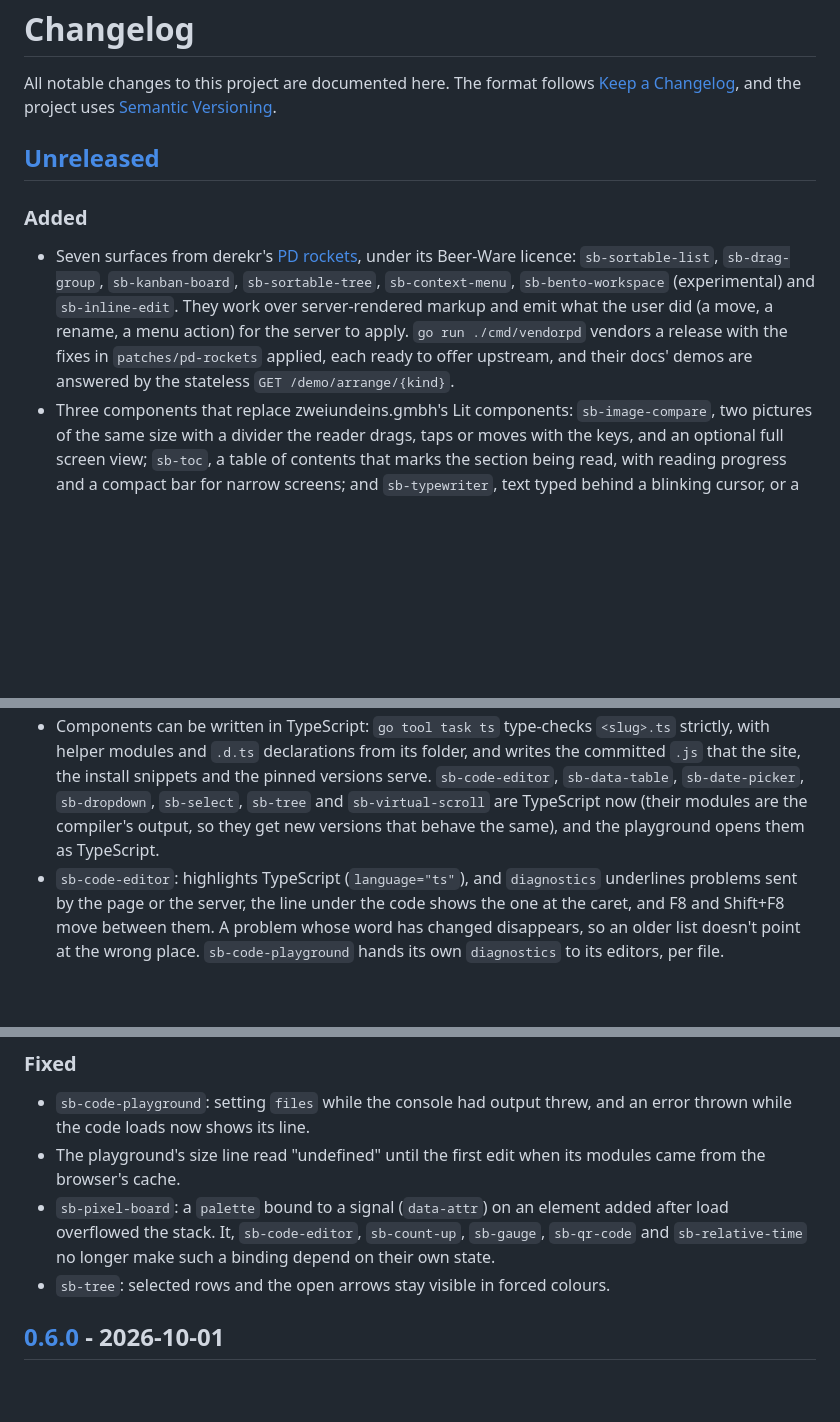
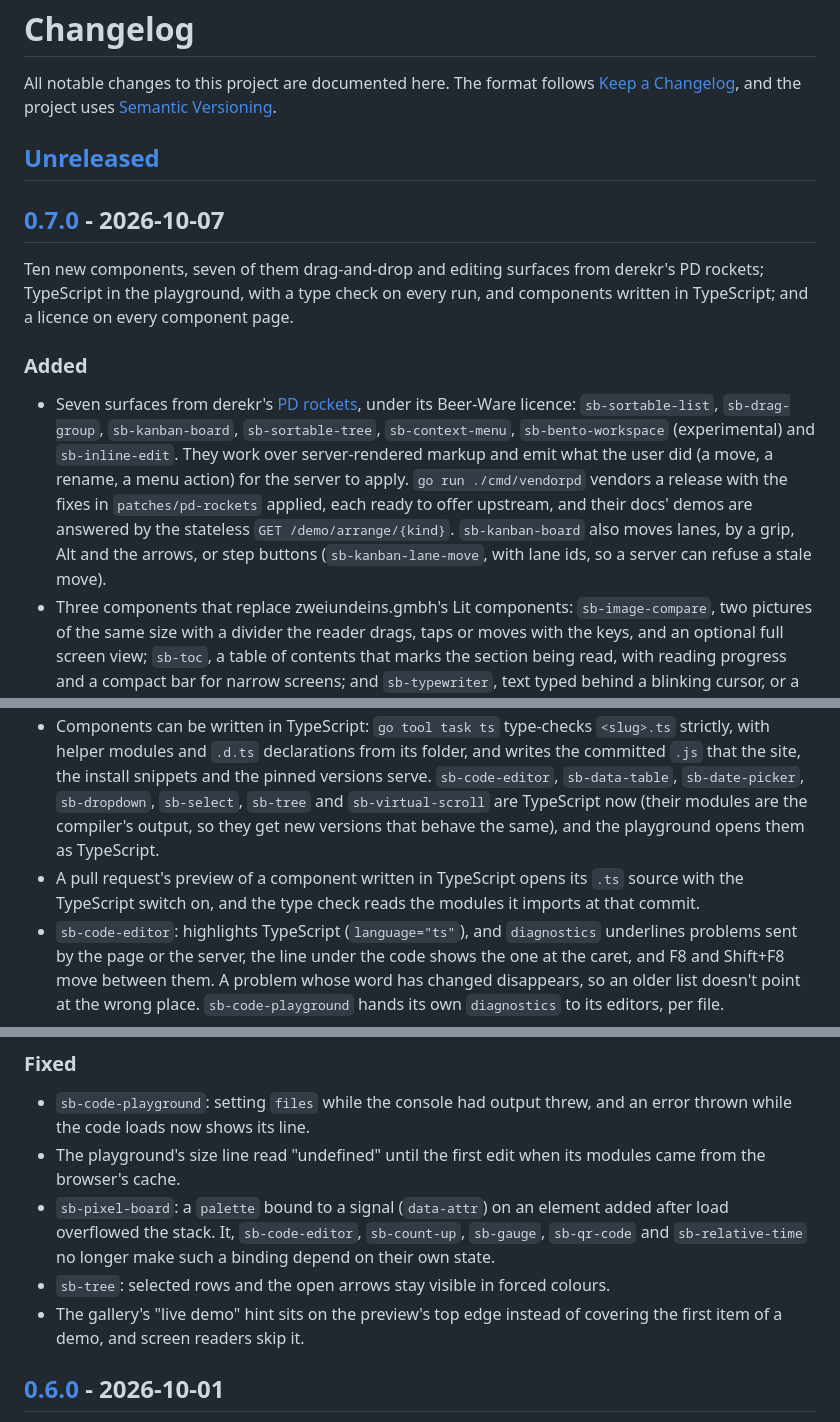
Before and after one commit to zweiundeins/starbase, a Markdown page: CHANGELOG.md, 3 parts joined by grey strips. GitHub-like rendering; blank space fills up the shorter version.

Commit message:
Release 0.7.0: ten new components, seven from PD rockets, and TypeScript in the playground and the catalog

```diff
--- a/CHANGELOG.md
+++ b/CHANGELOG.md
@@ -6,13 +6,18 @@ All notable changes to this project are documented here. The format follows
 
 ## [Unreleased]
 
+## [0.7.0] - 2026-10-07
+
+Ten new components, seven of them drag-and-drop and editing surfaces from derekr's PD rockets; TypeScript in the playground, with a type check on every run, and components written in TypeScript; and a licence on every component page.
+
 ### Added
 
-- Seven surfaces from derekr's [PD rockets](https://github.com/derekr/pd-rockets), under its Beer-Ware licence: `sb-sortable-list`, `sb-drag-group`, `sb-kanban-board`, `sb-sortable-tree`, `sb-context-menu`, `sb-bento-workspace` (experimental) and `sb-inline-edit`. They work over server-rendered markup and emit what the user did (a move, a rename, a menu action) for the server to apply. `go run ./cmd/vendorpd` vendors a release with the fixes in `patches/pd-rockets` applied, each ready to offer upstream, and their docs' demos are answered by the stateless `GET /demo/arrange/{kind}`.
+- Seven surfaces from derekr's [PD rockets](https://github.com/derekr/pd-rockets), under its Beer-Ware licence: `sb-sortable-list`, `sb-drag-group`, `sb-kanban-board`, `sb-sortable-tree`, `sb-context-menu`, `sb-bento-workspace` (experimental) and `sb-inline-edit`. They work over server-rendered markup and emit what the user did (a move, a rename, a menu action) for the server to apply. `go run ./cmd/vendorpd` vendors a release with the fixes in `patches/pd-rockets` applied, each ready to offer upstream, and their docs' demos are answered by the stateless `GET /demo/arrange/{kind}`. `sb-kanban-board` also moves lanes, by a grip, Alt and the arrows, or step buttons (`sb-kanban-lane-move`, with lane ids, so a server can refuse a stale move).
 - Three components that replace zweiundeins.gmbh's Lit components: `sb-image-compare`, two pictures of the same size with a divider the reader drags, taps or moves with the keys, and an optional full screen view; `sb-toc`, a table of contents that marks the section being read, with reading progress and a compact bar for narrow screens; and `sb-typewriter`, text typed behind a blinking cursor, or a cycle of phrases, without moving anything around it.
 - A component can name its licence with `license:` front matter; its page and its JSON-LD show it.
 - TypeScript in the playground: a switch turns `component.js` into `component.ts`, which runs with its types stripped on the server, its errors reported at the lines written. TypeScript, and JavaScript that starts with `// @ts-check`, is checked by TypeScript on the server on every run, against the types of the patched Datastar build, and its problems are underlined in the editor. TypeScript snippets can't be submitted as components yet. The compiler, TypeScript's native port, is embedded in the binary; release archives and the container image carry its licence and notices.
 - Components can be written in TypeScript: `go tool task ts` type-checks `<slug>.ts` strictly, with helper modules and `.d.ts` declarations from its folder, and writes the committed `.js` that the site, the install snippets and the pinned versions serve. `sb-code-editor`, `sb-data-table`, `sb-date-picker`, `sb-dropdown`, `sb-select`, `sb-tree` and `sb-virtual-scroll` are TypeScript now (their modules are the compiler's output, so they get new versions that behave the same), and the playground opens them as TypeScript.
+- A pull request's preview of a component written in TypeScript opens its `.ts` source with the TypeScript switch on, and the type check reads the modules it imports at that commit.
 - `sb-code-editor`: highlights TypeScript (`language="ts"`), and `diagnostics` underlines problems sent by the page or the server, the line under the code shows the one at the caret, and F8 and Shift+F8 move between them. A problem whose word has changed disappears, so an older list doesn't point at the wrong place. `sb-code-playground` hands its own `diagnostics` to its editors, per file.
 
 ### Fixed
@@ -21,6 +26,7 @@ All notable changes to this project are documented here. The format follows
 - The playground's size line read "undefined" until the first edit when its modules came from the browser's cache.
 - `sb-pixel-board`: a `palette` bound to a signal (`data-attr`) on an element added after load overflowed the stack. It, `sb-code-editor`, `sb-count-up`, `sb-gauge`, `sb-qr-code` and `sb-relative-time` no longer make such a binding depend on their own state.
 - `sb-tree`: selected rows and the open arrows stay visible in forced colours.
+- The gallery's "live demo" hint sits on the preview's top edge instead of covering the first item of a demo, and screen readers skip it.
 
 ## [0.6.0] - 2026-10-01
 
```
Also changed, not shown: other parts of CHANGELOG.md (+2 -1 lines).
